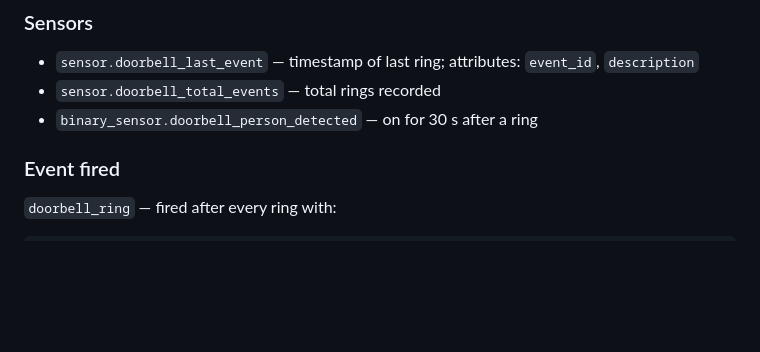
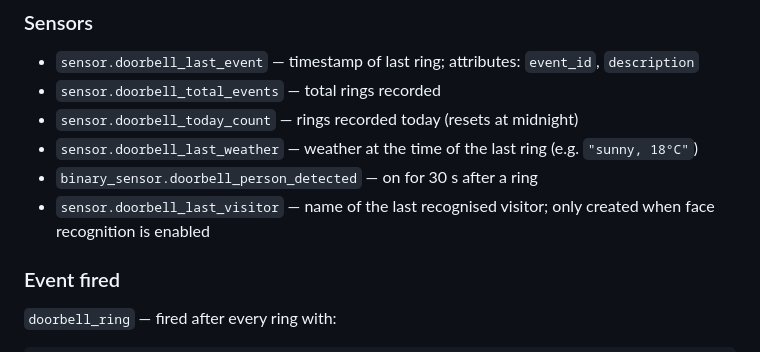
Before and after one commit to Beast12/whorang, a Markdown page: doorbell-addon/DOCS.md, the part around the change. Rendered like a GitHub page; blank space fills up the shorter version.

```diff
--- a/doorbell-addon/DOCS.md
+++ b/doorbell-addon/DOCS.md
@@ -122,7 +122,10 @@ The add-on registers sensors and fires events automatically on each ring.
 
 - `sensor.doorbell_last_event` — timestamp of last ring; attributes: `event_id`, `description`
 - `sensor.doorbell_total_events` — total rings recorded
+- `sensor.doorbell_today_count` — rings recorded today (resets at midnight)
+- `sensor.doorbell_last_weather` — weather at the time of the last ring (e.g. `"sunny, 18°C"`)
 - `binary_sensor.doorbell_person_detected` — on for 30 s after a ring
+- `sensor.doorbell_last_visitor` — name of the last recognised visitor; only created when face recognition is enabled
 
 ### Event fired
 
```
Also changed, not shown: README.md (+3 -0 lines).
